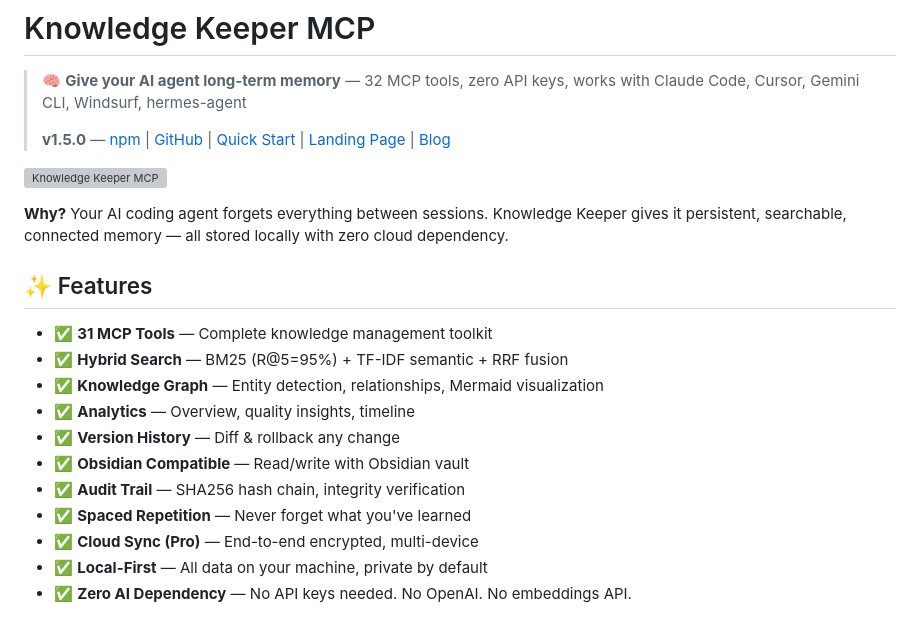
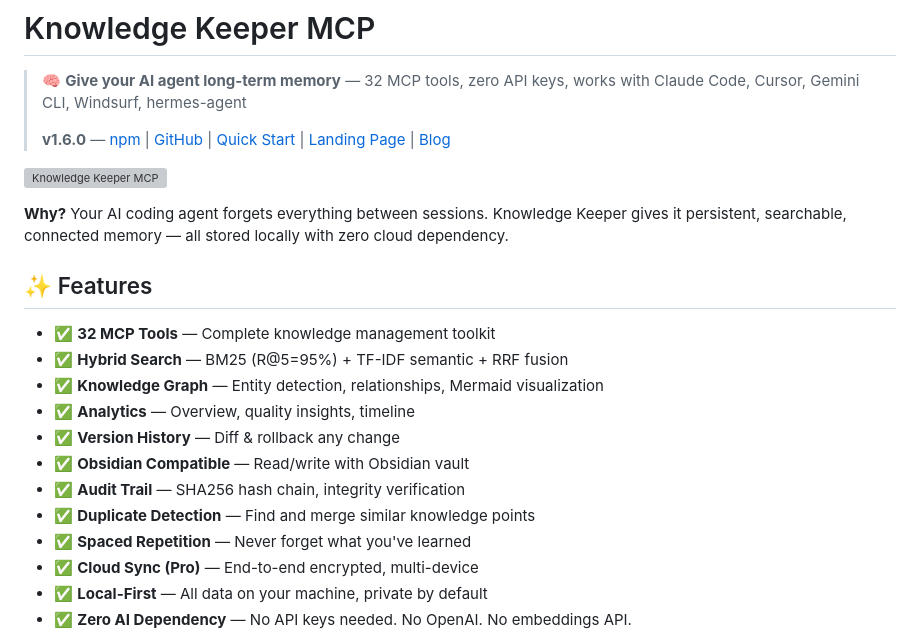
Before and after one commit to zsc-glitch/knowledge-keeper-mcp, a Markdown page: README.md, the part around the change. GitHub-like rendering; grey boxes are pictures that could not be loaded.

Commit message:
docs: README v1.6.0 update (32 tools, duplicate detection feature)

```diff
--- a/README.md
+++ b/README.md
@@ -2,7 +2,7 @@
 
 > 🧠 **Give your AI agent long-term memory** — 32 MCP tools, zero API keys, works with Claude Code, Cursor, Gemini CLI, Windsurf, hermes-agent
 >
-> **v1.5.0** — [npm](https://npm.im/@zsc-glitch/knowledge-keeper-mcp) | [GitHub](https://github.com/zsc-glitch/knowledge-keeper-mcp) | [Quick Start](QUICKSTART.md) | [Landing Page](https://zsc-glitch.github.io/knowledge-keeper-mcp/) | [Blog](blog/how-i-built-ai-memory-mcp.md)
+> **v1.6.0** — [npm](https://npm.im/@zsc-glitch/knowledge-keeper-mcp) | [GitHub](https://github.com/zsc-glitch/knowledge-keeper-mcp) | [Quick Start](QUICKSTART.md) | [Landing Page](https://zsc-glitch.github.io/knowledge-keeper-mcp/) | [Blog](blog/how-i-built-ai-memory-mcp.md)
 
 ![Knowledge Keeper MCP](demo.svg)
 
@@ -10,13 +10,14 @@
 
 ## ✨ Features
 
-- ✅ **31 MCP Tools** — Complete knowledge management toolkit
+- ✅ **32 MCP Tools** — Complete knowledge management toolkit
 - ✅ **Hybrid Search** — BM25 (R@5=95%) + TF-IDF semantic + RRF fusion
 - ✅ **Knowledge Graph** — Entity detection, relationships, Mermaid visualization
 - ✅ **Analytics** — Overview, quality insights, timeline
 - ✅ **Version History** — Diff & rollback any change
 - ✅ **Obsidian Compatible** — Read/write with Obsidian vault
 - ✅ **Audit Trail** — SHA256 hash chain, integrity verification
+- ✅ **Duplicate Detection** — Find and merge similar knowledge points
 - ✅ **Spaced Repetition** — Never forget what you've learned
 - ✅ **Cloud Sync (Pro)** — End-to-end encrypted, multi-device
 - ✅ **Local-First** — All data on your machine, private by default
```
